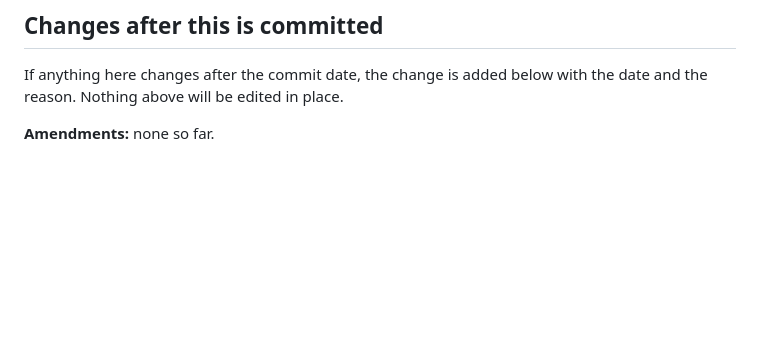
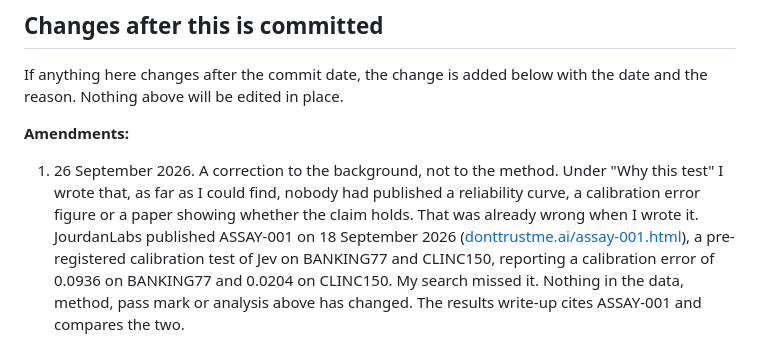
Before and after one commit to Bilal-Jussab2/calibration-audit, a Markdown page: preregistration/jev-preregistration.md, the part around the change. Drawn GitHub-style; blank space fills up the shorter version.

Commit message:
Pre-registration amendment 1 (26 Sep 2026): correct background line, cite ASSAY-001. Method unchanged.

```diff
--- a/preregistration/jev-preregistration.md
+++ b/preregistration/jev-preregistration.md
@@ -96,4 +96,6 @@ TypeSafe will get the results at least seven days before they are published, wit
 
 If anything here changes after the commit date, the change is added below with the date and the reason. Nothing above will be edited in place.
 
-**Amendments:** none so far.
+**Amendments:**
+
+1. 26 September 2026. A correction to the background, not to the method. Under "Why this test" I wrote that, as far as I could find, nobody had published a reliability curve, a calibration error figure or a paper showing whether the claim holds. That was already wrong when I wrote it. JourdanLabs published ASSAY-001 on 18 September 2026 ([donttrustme.ai/assay-001.html](https://donttrustme.ai/assay-001.html)), a pre-registered calibration test of Jev on BANKING77 and CLINC150, reporting a calibration error of 0.0936 on BANKING77 and 0.0204 on CLINC150. My search missed it. Nothing in the data, method, pass mark or analysis above has changed. The results write-up cites ASSAY-001 and compares the two.
```
